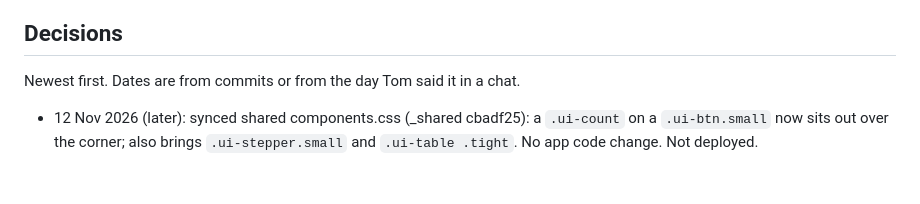
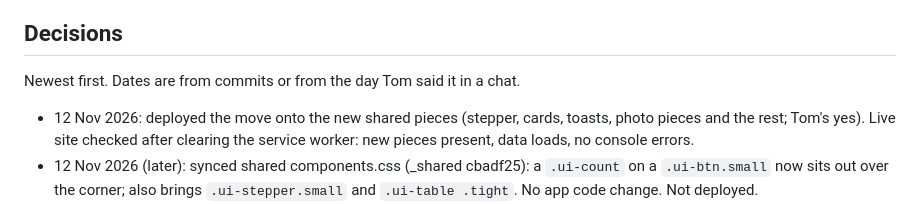
Before and after one commit to tombozza/dad-hq, a Markdown page: docs/HANDOVER.md, the part around the change. GitHub-like rendering; blank space fills up the shorter version.

Commit message:
Handover: shared-pieces move deployed and checked live
Co-Authored-By: Claude Opus 5.5 <noreply@anthropic.com>

```diff
--- a/docs/HANDOVER.md
+++ b/docs/HANDOVER.md
@@ -107,6 +107,7 @@ There is **no import**. Restoring means writing the rows back by hand.
 
 Newest first. Dates are from commits or from the day Tom said it in a chat.
 
+- 12 Nov 2026: deployed the move onto the new shared pieces (stepper, cards, toasts, photo pieces and the rest; Tom's yes). Live site checked after clearing the service worker: new pieces present, data loads, no console errors.
 - 12 Nov 2026 (later): synced shared components.css (_shared cbadf25): a `.ui-count` on a `.ui-btn.small` now sits out over the corner; also brings `.ui-stepper.small` and `.ui-table .tight`. No app code change. Not deployed.
 - 12 Nov 2026: the Wishlist tab count and the Add new drafts count are the shared `.ui-count` (a dot-style count on the tab and on the + button; shown with `hidden`, not inline display). The 📍 and + buttons in the top bar are full-size `ui-btn quiet icon` (44px), because on the 36px small button the count covered the +. Cards stay `div.ui-card` with onclick: every card holds its own star/bookmark buttons, so none can be a `button.ui-card`. Dad HQ has no back-to-top button, so nothing moved to `.ui-fab`. `lock.js` is still the older copy (storage-log has the newer one), left alone. Service worker dadhq-v19. Not deployed.
 - 2026-11-12: **Haiku 5.5** for every Claude job (was Haiku 4.5): about a tenth of the price per token. Thinking
```
